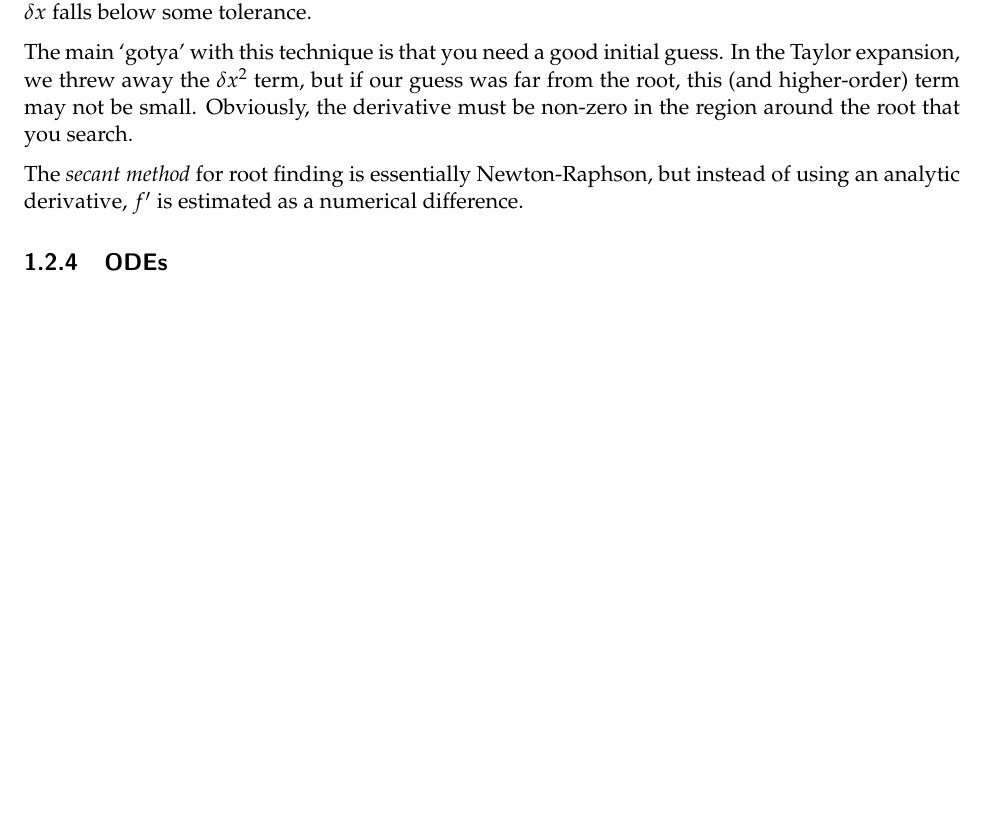
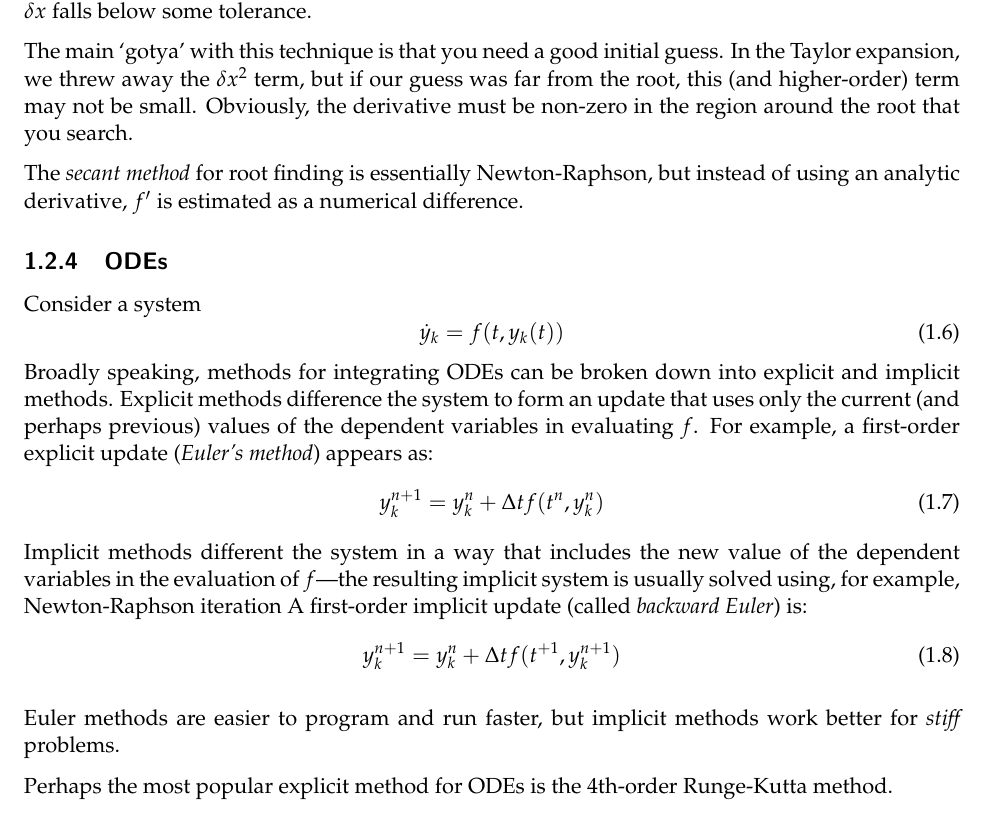
Before and after one commit to Open-Astrophysics-Bookshelf/numerical_exercises, a LaTeX thesis (CompHydroTutorial.tex, which reads intro/intro.tex): part of page 13 of 101, cut so that both start at the same text, the shorter picture padded with empty space. Compiled offline with pdfLaTeX.

Commit message:
more on ODEs

```diff
--- a/intro/intro.tex
+++ b/intro/intro.tex
@@ -147,6 +147,31 @@ $f^\prime$ is estimated as a numerical difference.
 
 \subsection{ODEs}
 
+Consider a system
+\begin{equation}
+\dot{y}_k = f(t, y_k(t))
+\end{equation}
+Broadly speaking, methods for integrating ODEs can be broken down into
+explicit and implicit methods.  Explicit methods difference the system
+to form an update that uses only the current (and perhaps previous)
+values of the dependent variables in evaluating $f$.  For example, a
+first-order explicit update ({\em Euler's method}) appears as:
+\begin{equation}
+y^{n+1}_k = y^n_k + \Delta t f(t^n, y^n_k)
+\end{equation}
+Implicit methods different the system in a way that includes the new
+value of the dependent variables in the evaluation of $f$---the resulting
+implicit system is usually solved using, for example, Newton-Raphson iteration
+A first-order implicit update (called {\em backward Euler}) is:
+\begin{equation}
+y^{n+1}_k = y^n_k + \Delta t f(t^{+1}, y^{n+1}_k)
+\end{equation}
+
+Euler methods are easier to program and run faster, but implicit methods
+work better for {\em stiff} problems.
+
+Perhaps the most popular explicit method for ODEs is the 4th-order
+Runge-Kutta method.
 
 \begin{figure}[t]
 \centering
```
